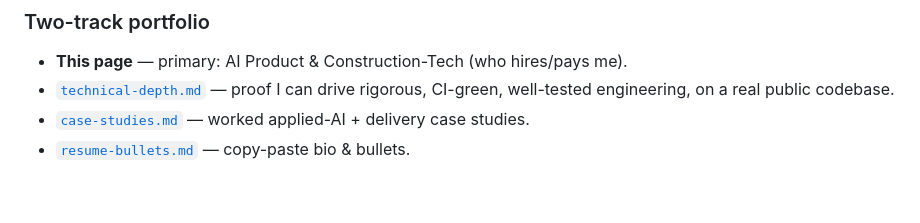
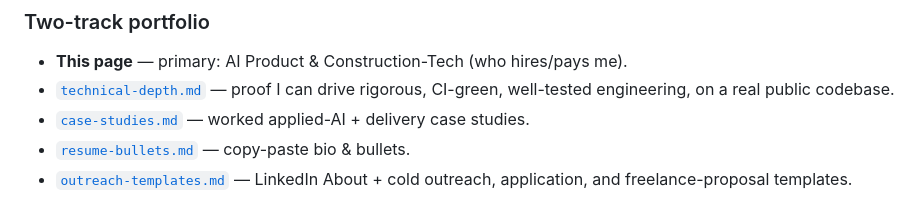
Before and after one commit to XioAISolutions/gaugegap-foundry, a Markdown page: docs/portfolio/README.md, the part around the change. GitHub-like rendering.

```diff
--- a/docs/portfolio/README.md
+++ b/docs/portfolio/README.md
@@ -87,3 +87,5 @@ basics, confined space, traffic control, fall protection, WHMIS.
   CI-green, well-tested engineering, on a real public codebase.
 - [`case-studies.md`](./case-studies.md) — worked applied-AI + delivery case studies.
 - [`resume-bullets.md`](./resume-bullets.md) — copy-paste bio & bullets.
+- [`outreach-templates.md`](./outreach-templates.md) — LinkedIn About + cold
+  outreach, application, and freelance-proposal templates.
```
Also changed, not shown: docs/portfolio/outreach-templates.md (added, +103 -0 lines).
